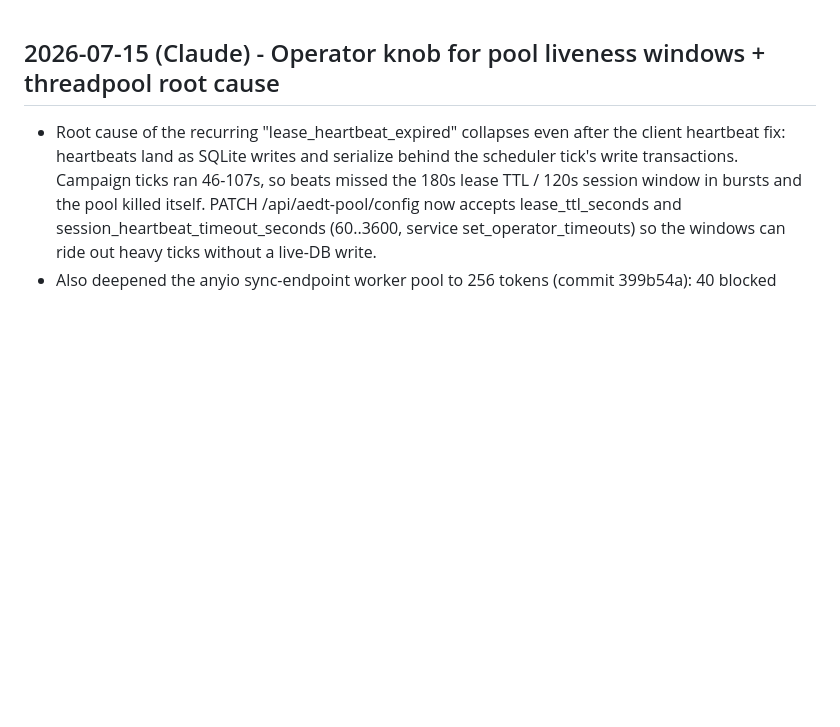
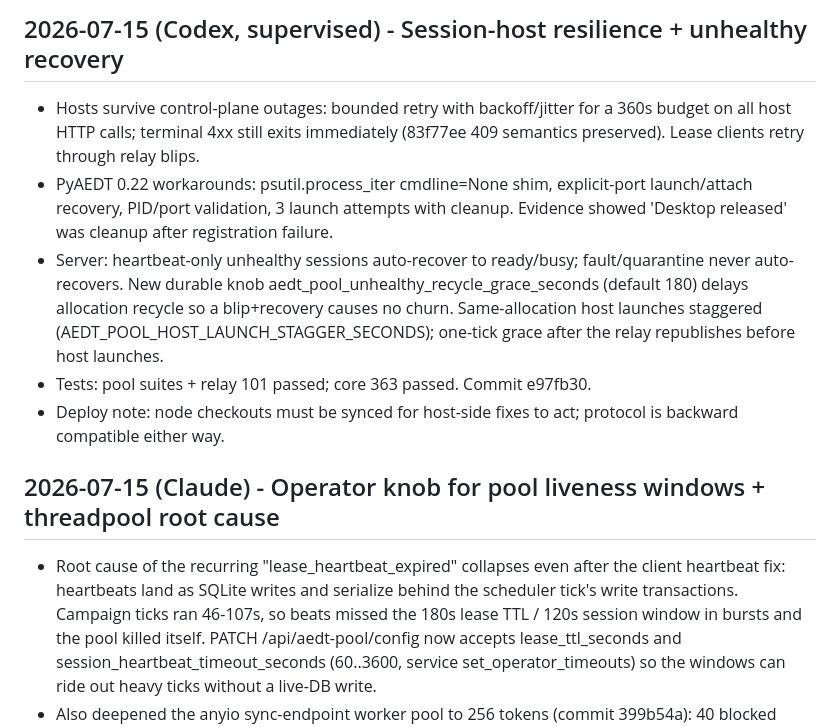
Before and after one commit to Schwalbe262/slurm_scheduler, a Markdown page: CHANGELOG_claude.md, the part around the change. Rendered like a GitHub page; blank space fills up the shorter version.

Commit message:
docs: changelog for session-host resilience release
Co-Authored-By: Claude Fable 5 <noreply@anthropic.com>

```diff
--- a/CHANGELOG_claude.md
+++ b/CHANGELOG_claude.md
@@ -1,3 +1,20 @@
+## 2026-07-15 (Codex, supervised) - Session-host resilience + unhealthy recovery
+- Hosts survive control-plane outages: bounded retry with backoff/jitter for a
+  360s budget on all host HTTP calls; terminal 4xx still exits immediately
+  (83f77ee 409 semantics preserved). Lease clients retry through relay blips.
+- PyAEDT 0.22 workarounds: psutil.process_iter cmdline=None shim, explicit-port
+  launch/attach recovery, PID/port validation, 3 launch attempts with cleanup.
+  Evidence showed 'Desktop released' was cleanup after registration failure.
+- Server: heartbeat-only unhealthy sessions auto-recover to ready/busy;
+  fault/quarantine never auto-recovers. New durable knob
+  aedt_pool_unhealthy_recycle_grace_seconds (default 180) delays allocation
+  recycle so a blip+recovery causes no churn. Same-allocation host launches
+  staggered (AEDT_POOL_HOST_LAUNCH_STAGGER_SECONDS); one-tick grace after the
+  relay republishes before host launches.
+- Tests: pool suites + relay 101 passed; core 363 passed. Commit e97fb30.
+- Deploy note: node checkouts must be synced for host-side fixes to act;
+  protocol is backward compatible either way.
+
 ## 2026-07-15 (Claude) - Operator knob for pool liveness windows + threadpool root cause
 - Root cause of the recurring "lease_heartbeat_expired" collapses even after
   the client heartbeat fix: heartbeats land as SQLite writes and serialize
```
